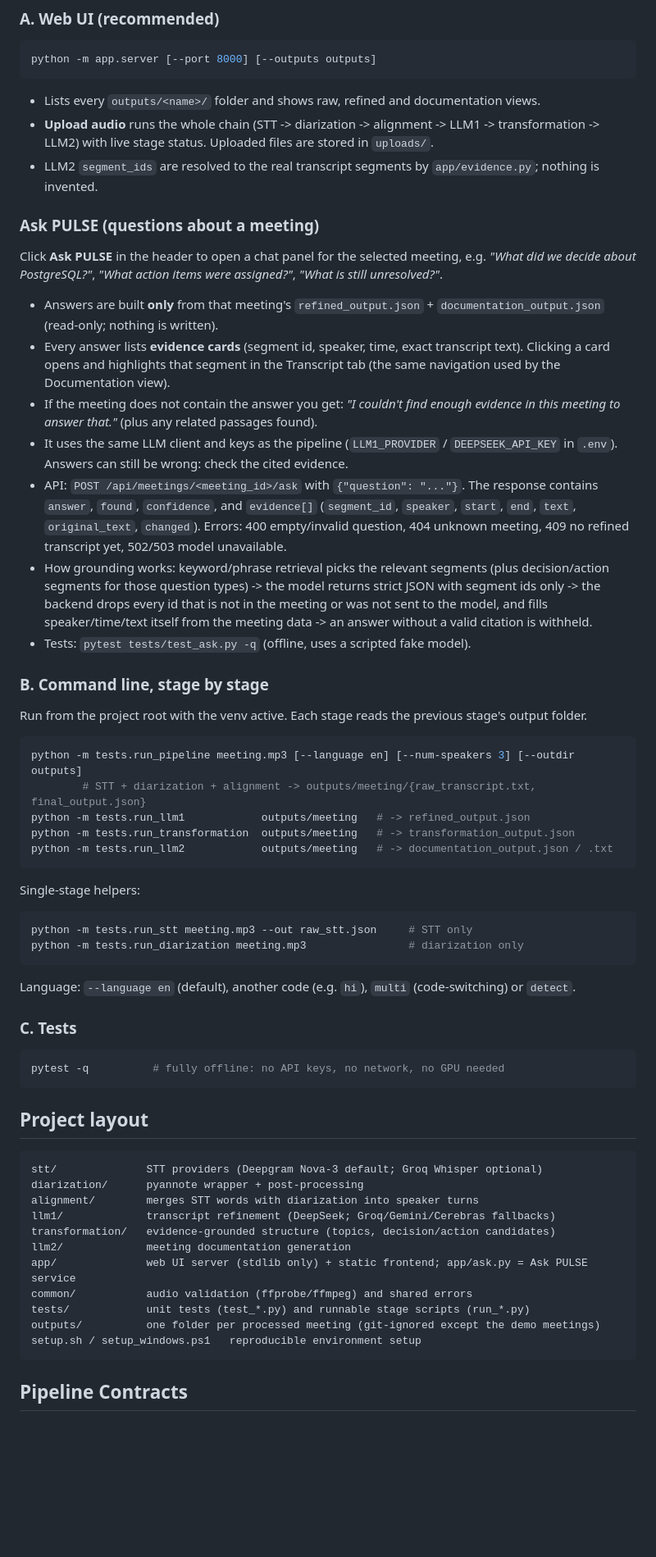
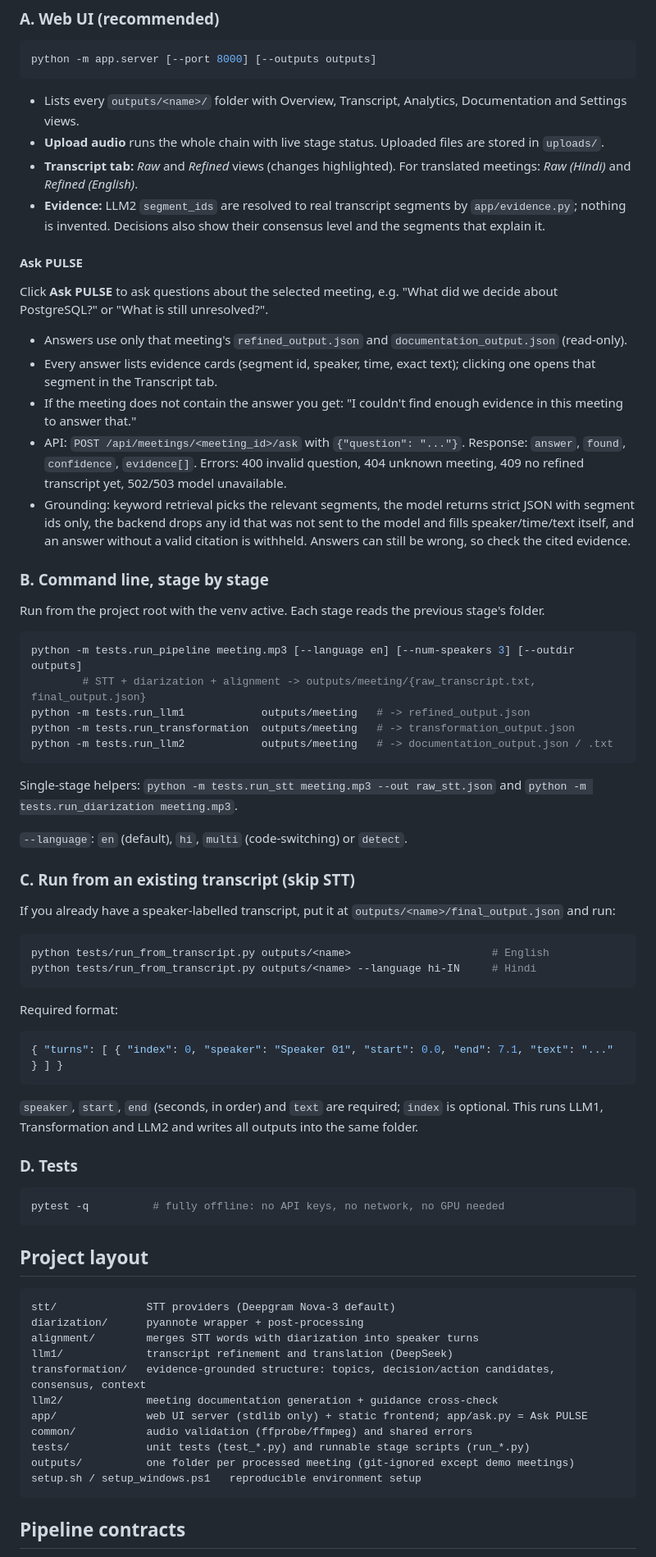
Before and after one commit to u-swayam/Meeting-Assistant, a Markdown page: README.md, the part around one of its changes. Shown at 82% size. Rendered like a GitHub page; blank space fills up the shorter version.

Commit message:
Improve README clarity and detail
Clarify the README by enhancing descriptions of features and processes, including multilingual support and setup instructions.

````diff
--- a/README.md
+++ b/README.md
@@ -78,25 +83,24 @@ Edit `.env` (it is git-ignored; never commit it). `.env.example` documents every
 python -m app.server [--port 8000] [--outputs outputs]
 ```
 
-- Lists every `outputs/<name>/` folder and shows raw, refined and documentation views.
-- **Upload audio** runs the whole chain (STT -> diarization -> alignment -> LLM1 -> transformation -> LLM2) with live stage status. Uploaded files are stored in `uploads/`.
-- LLM2 `segment_ids` are resolved to the real transcript segments by `app/evidence.py`; nothing is invented.
+- Lists every `outputs/<name>/` folder with Overview, Transcript, Analytics, Documentation and Settings views.
+- **Upload audio** runs the whole chain with live stage status. Uploaded files are stored in `uploads/`.
+- **Transcript tab:** *Raw* and *Refined* views (changes highlighted). For translated meetings: *Raw (Hindi)* and *Refined (English)*.
+- **Evidence:** LLM2 `segment_ids` are resolved to real transcript segments by `app/evidence.py`; nothing is invented. Decisions also show their consensus level and the segments that explain it.
 
-### Ask PULSE (questions about a meeting)
+#### Ask PULSE
 
-Click **Ask PULSE** in the header to open a chat panel for the selected meeting, e.g. *"What did we decide about PostgreSQL?"*, *"What action items were assigned?"*, *"What is still unresolved?"*.
+Click **Ask PULSE** to ask questions about the selected meeting, e.g. "What did we decide about PostgreSQL?" or "What is still unresolved?".
 
-- Answers are built **only** from that meeting's `refined_output.json` + `documentation_output.json` (read-only; nothing is written).
-- Every answer lists **evidence cards** (segment id, speaker, time, exact transcript text). Clicking a card opens and highlights that segment in the Transcript tab (the same navigation used by the Documentation view).
-- If the meeting does not contain the answer you get: *"I couldn't find enough evidence in this meeting to answer that."* (plus any related passages found).
-- It uses the same LLM client and keys as the pipeline (`LLM1_PROVIDER` / `DEEPSEEK_API_KEY` in `.env`). Answers can still be wrong: check the cited evidence.
-- API: `POST /api/meetings/<meeting_id>/ask` with `{"question": "..."}`. The response contains `answer`, `found`, `confidence`, and `evidence[]` (`segment_id`, `speaker`, `start`, `end`, `text`, `original_text`, `changed`). Errors: 400 empty/invalid question, 404 unknown meeting, 409 no refined transcript yet, 502/503 model unavailable.
-- How grounding works: keyword/phrase retrieval picks the relevant segments (plus decision/action segments for those question types) -> the model returns strict JSON with segment ids only -> the backend drops every id that is not in the meeting or was not sent to the model, and fills speaker/time/text itself from the meeting data -> an answer without a valid citation is withheld.
-- Tests: `pytest tests/test_ask.py -q` (offline, uses a scripted fake model).
+- Answers use only that meeting's `refined_output.json` and `documentation_output.json` (read-only).
+- Every answer lists evidence cards (segment id, speaker, time, exact text); clicking one opens that segment in the Transcript tab.
+- If the meeting does not contain the answer you get: "I couldn't find enough evidence in this meeting to answer that."
+- API: `POST /api/meetings/<meeting_id>/ask` with `{"question": "..."}`. Response: `answer`, `found`, `confidence`, `evidence[]`. Errors: 400 invalid question, 404 unknown meeting, 409 no refined transcript yet, 502/503 model unavailable.
+- Grounding: keyword retrieval picks the relevant segments, the model returns strict JSON with segment ids only, the backend drops any id that was not sent to the model and fills speaker/time/text itself, and an answer without a valid citation is withheld. Answers can still be wrong, so check the cited evidence.
 
 ### B. Command line, stage by stage
 
-Run from the project root with the venv active. Each stage reads the previous stage's output folder.
+Run from the project root with the venv active. Each stage reads the previous stage's folder.
 
 ```bash
 python -m tests.run_pipeline meeting.mp3 [--language en] [--num-speakers 3] [--outdir outputs]
@@ -106,16 +110,28 @@ python -m tests.run_transformation  outputs/meeting   # -> transformation_output
 python -m tests.run_llm2            outputs/meeting   # -> documentation_output.json / .txt
 ```
 
-Single-stage helpers:
+Single-stage helpers: `python -m tests.run_stt meeting.mp3 --out raw_stt.json` and `python -m tests.run_diarization meeting.mp3`.
+
+`--language`: `en` (default), `hi`, `multi` (code-switching) or `detect`.
+
+### C. Run from an existing transcript (skip STT)
+
+If you already have a speaker-labelled transcript, put it at `outputs/<name>/final_output.json` and run:
 
 ```bash
-python -m tests.run_stt meeting.mp3 --out raw_stt.json     # STT only
-python -m tests.run_diarization meeting.mp3                # diarization only
+python tests/run_from_transcript.py outputs/<name>                      # English
+python tests/run_from_transcript.py outputs/<name> --language hi-IN     # Hindi
 ```
 
-Language: `--language en` (default), another code (e.g. `hi`), `multi` (code-switching) or `detect`.
+Required format:
 
-### C. Tests
+```json
+{ "turns": [ { "index": 0, "speaker": "Speaker 01", "start": 0.0, "end": 7.1, "text": "..." } ] }
+```
+
+`speaker`, `start`, `end` (seconds, in order) and `text` are required; `index` is optional. This runs LLM1, Transformation and LLM2 and writes all outputs into the same folder.
+
+### D. Tests
 
 ```bash
 pytest -q          # fully offline: no API keys, no network, no GPU needed
@@ -124,18 +140,18 @@ pytest -q          # fully offline: no API keys, no network, no GPU needed
 ## Project layout
 
 ```
-stt/              STT providers (Deepgram Nova-3 default; Groq Whisper optional)
+stt/              STT providers (Deepgram Nova-3 default)
 diarization/      pyannote wrapper + post-processing
 alignment/        merges STT words with diarization into speaker turns
-llm1/             transcript refinement (DeepSeek; Groq/Gemini/Cerebras fallbacks)
-transformation/   evidence-grounded structure (topics, decision/action candidates)
-llm2/             meeting documentation generation
-app/              web UI server (stdlib only) + static frontend; app/ask.py = Ask PULSE service
+llm1/             transcript refinement and translation (DeepSeek)
+transformation/   evidence-grounded structure: topics, decision/action candidates, consensus, context
+llm2/             meeting documentation generation + guidance cross-check
+app/              web UI server (stdlib only) + static frontend; app/ask.py = Ask PULSE
 common/           audio validation (ffprobe/ffmpeg) and shared errors
 tests/            unit tests (test_*.py) and runnable stage scripts (run_*.py)
-outputs/          one folder per processed meeting (git-ignored except the demo meetings)
+outputs/          one folder per processed meeting (git-ignored except demo meetings)
 setup.sh / setup_windows.ps1   reproducible environment setup
 ```
 
-## Pipeline Contracts
+## Pipeline contracts
 
````
Also changed, not shown: other parts of README.md (+65 -74 lines).
